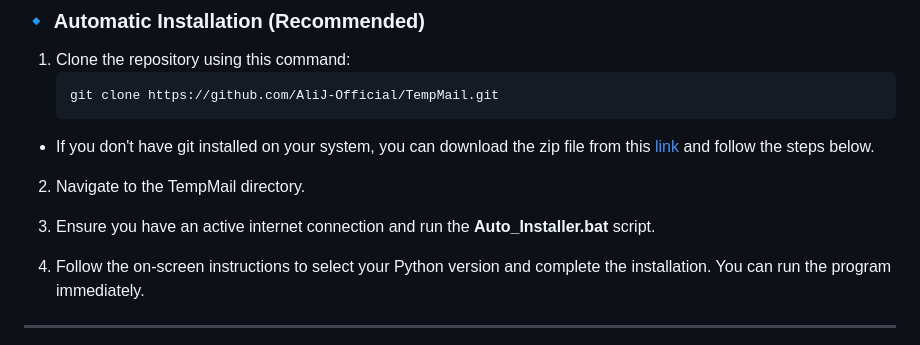
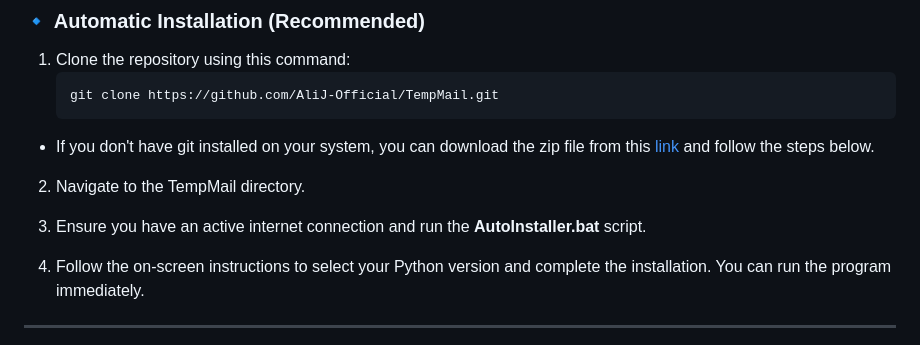
Before and after one commit to AliJ-Official/TempMail, a Markdown page: README.md, the part around the change. Drawn GitHub-style.

```diff
--- a/README.md
+++ b/README.md
@@ -55,7 +55,7 @@
 
 2. Navigate to the TempMail directory.
 
-3. Ensure you have an active internet connection and run the **Auto_Installer.bat** script.
+3. Ensure you have an active internet connection and run the **AutoInstaller.bat** script.
 
 5. Follow the on-screen instructions to select your Python version and complete the installation. You can run the program immediately.
 
```
